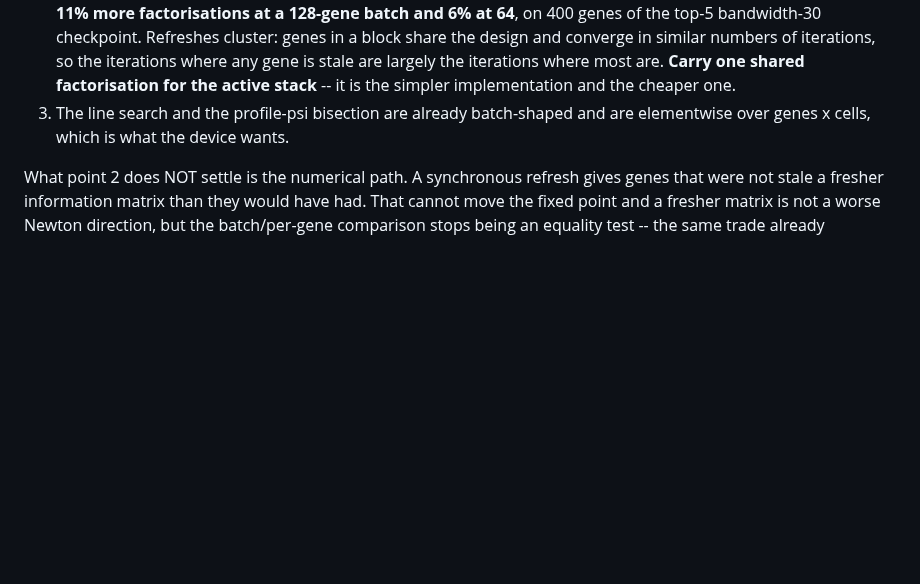
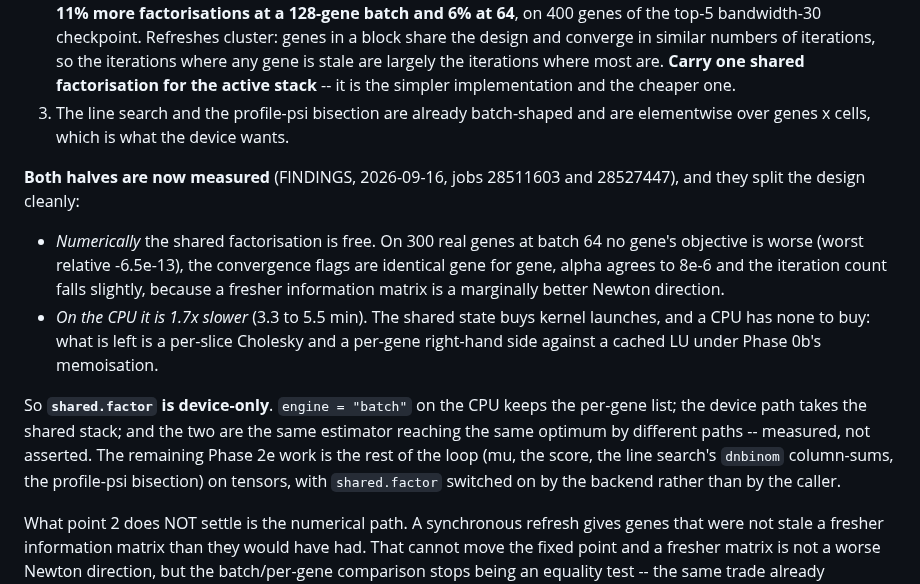
Before and after one commit to BhuvaLab/spiDE, a Markdown page: design/specs/2026-09-15-batched-fitter-design.md, the part around the change. GitHub-like rendering; blank space fills up the shorter version.

Commit message:
spec: shared.factor is device-only, and the CPU number is why
Both halves of the staleness question are measured now. Numerically the shared
factorisation is free -- on 300 real genes at batch 64, no gene's objective is
worse than -6.5e-13 relative, the convergence flags are identical gene for
gene, alpha agrees to 8e-6, and the iteration count falls slightly because a
fresher information matrix is a marginally better Newton direction.

On the CPU it is 1.7x SLOWER, 3.3 to 5.5 min. That is the number that decides
the design rather than the parity: a shared state buys kernel launches, and a
CPU has none to buy. What is left is a per-slice Cholesky and a per-gene
right-hand side, against a per-gene path reusing a cached LU under Phase 0b's
memoisation.

So the flag is device-only. engine = "batch" on the CPU keeps the per-gene
list, the device path takes the shared stack, and they are the same estimator
reaching the same optimum by different paths. The rest of Phase 2e is the rest
of the loop on tensors, with shared.factor switched by the backend rather than
by the caller.

Co-Authored-By: Claude Opus 5 (1M context) <noreply@anthropic.com>
Claude-Session: https://claude.ai/code/session_016J2kkobP17Xvva2SJbWMVs

```diff
--- a/design/specs/2026-09-15-batched-fitter-design.md
+++ b/design/specs/2026-09-15-batched-fitter-design.md
@@ -121,6 +121,25 @@ So Phase 2e is not "add a backend argument to `.polishBatch()`". It is:
 3. The line search and the profile-psi bisection are already batch-shaped and
    are elementwise over genes x cells, which is what the device wants.
 
+**Both halves are now measured** (FINDINGS, 2026-09-16, jobs 28511603 and
+28527447), and they split the design cleanly:
+
+- *Numerically* the shared factorisation is free. On 300 real genes at batch 64
+  no gene's objective is worse (worst relative -6.5e-13), the convergence flags
+  are identical gene for gene, alpha agrees to 8e-6 and the iteration count
+  falls slightly, because a fresher information matrix is a marginally better
+  Newton direction.
+- *On the CPU it is 1.7x slower* (3.3 to 5.5 min). The shared state buys kernel
+  launches, and a CPU has none to buy: what is left is a per-slice Cholesky and
+  a per-gene right-hand side against a cached LU under Phase 0b's memoisation.
+
+So **`shared.factor` is device-only**. `engine = "batch"` on the CPU keeps the
+per-gene list; the device path takes the shared stack; and the two are the same
+estimator reaching the same optimum by different paths -- measured, not
+asserted. The remaining Phase 2e work is the rest of the loop (mu, the score,
+the line search's `dnbinom` column-sums, the profile-psi bisection) on tensors,
+with `shared.factor` switched on by the backend rather than by the caller.
+
 What point 2 does NOT settle is the numerical path. A synchronous refresh gives
 genes that were not stale a fresher information matrix than they would have
 had. That cannot move the fixed point and a fresher matrix is not a worse
```
